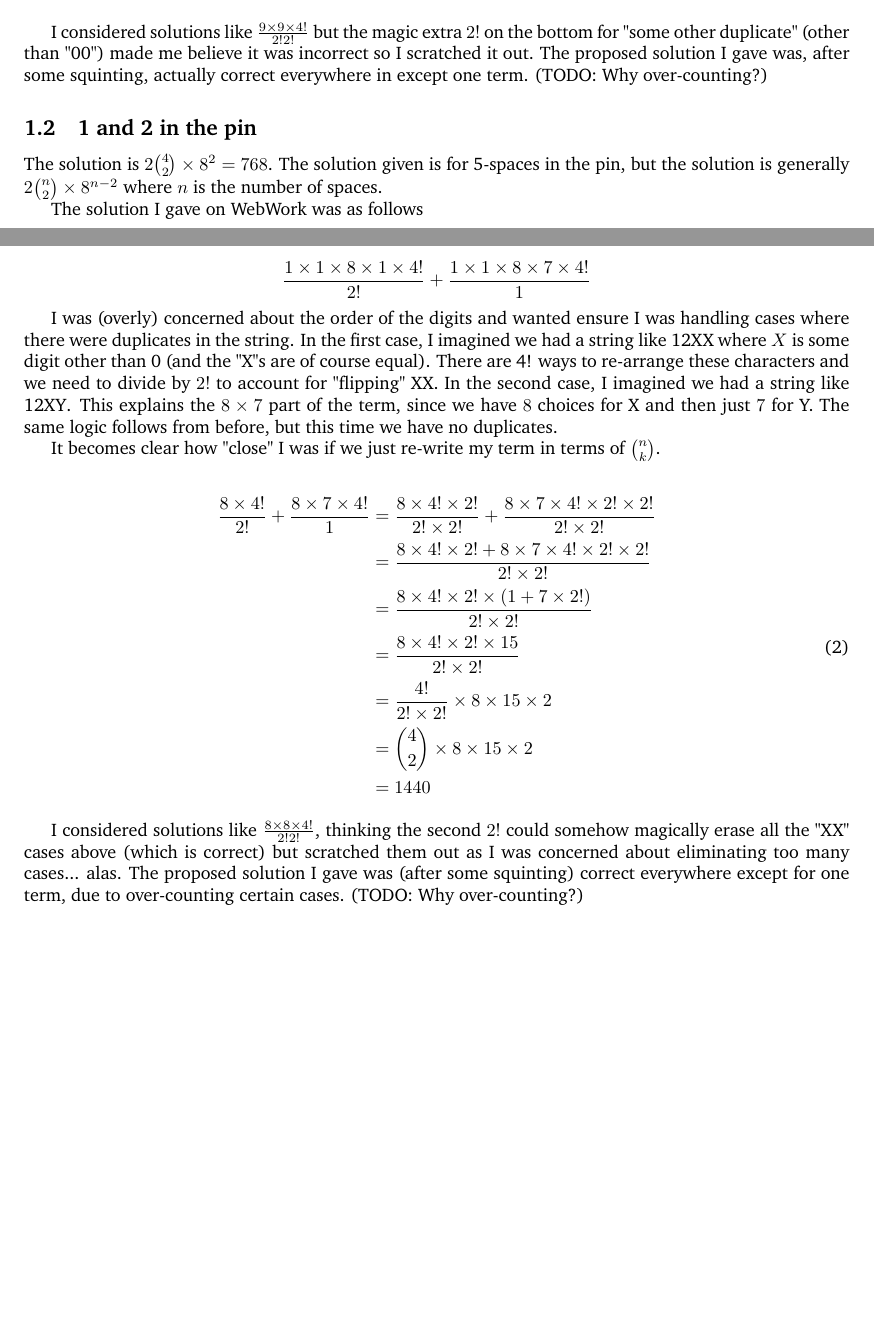
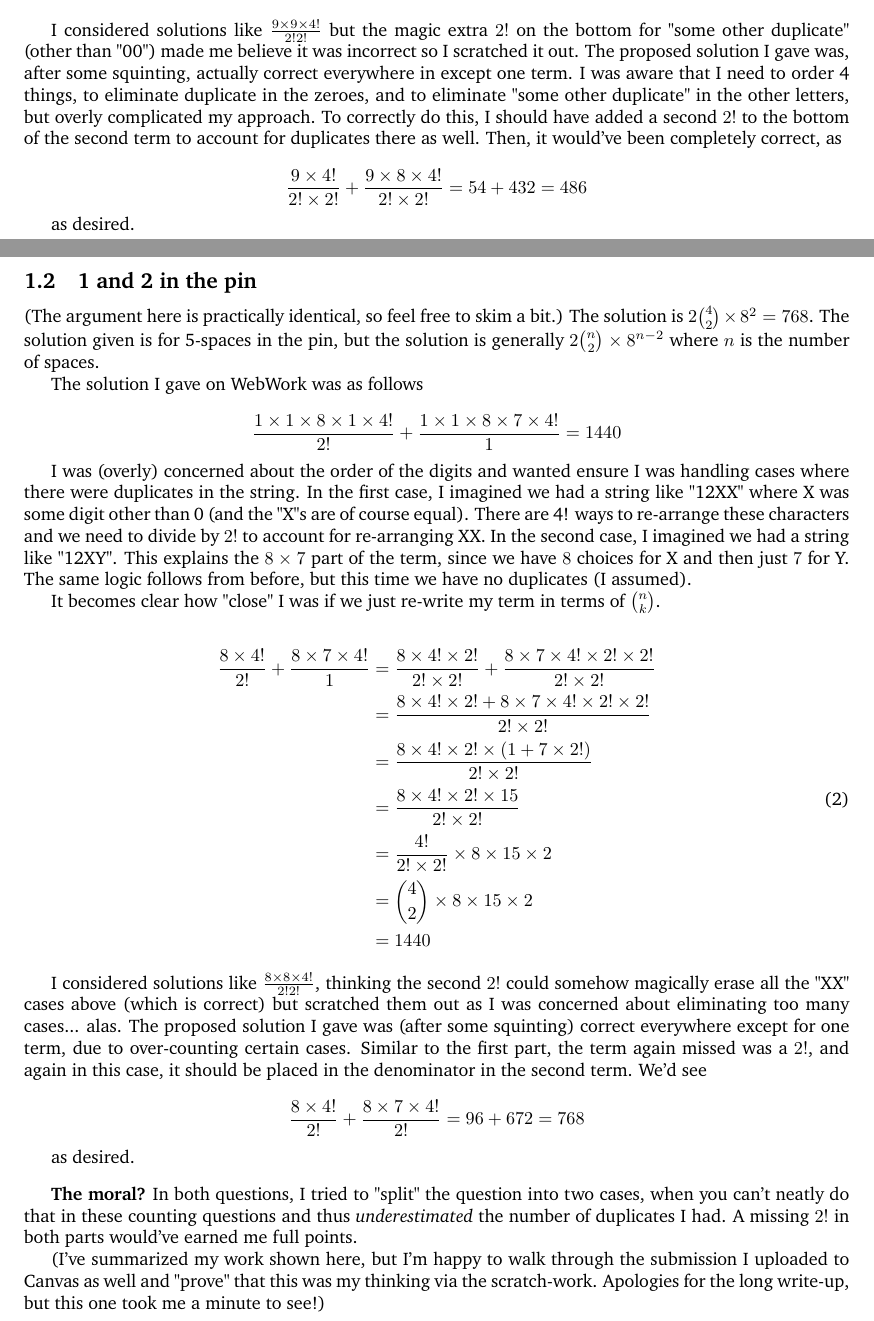
Before and after one commit to michaelfromyeg/stat302, a LaTeX document (midterm1/main.tex): two parts of pages 1 and 2 of 2, joined at a grey line, cut so that both start at the same text, the shorter picture padded with empty space. Compiled offline with pdfLaTeX.

Commit message:
feat: complete midterm revision and add export script

```diff
--- a/midterm1/main.tex
+++ b/midterm1/main.tex
@@ -2,7 +2,7 @@
 
 \input{structure.tex}
 
-\title{STAT302: Midterm \#1}
+\title{STAT302: Midterm \#1 Revision}
 
 \author{Michael DeMarco\\ \texttt{mdemar01@student.ubc.ca}}
 
@@ -40,17 +40,21 @@ It becomes clear how "close" (or far) I was if we just re-write my solution in t
 	\end{split}
 \end{equation}
 
-I considered solutions like $\frac{9\times9\times4!}{2!2!}$ but the magic extra $2!$ on the bottom for "some other duplicate" (other than "00") made me believe it was incorrect so I scratched it out. The proposed solution I gave was, after some squinting, actually correct everywhere in except one term. (TODO: Why over-counting?)
+I considered solutions like $\frac{9\times9\times4!}{2!2!}$ but the magic extra $2!$ on the bottom for "some other duplicate" (other than "00") made me believe it was incorrect so I scratched it out. The proposed solution I gave was, after some squinting, actually correct everywhere in except one term. I was aware that I need to order 4 things, to eliminate duplicate in the zeroes, and to eliminate "some other duplicate" in the other letters, but overly complicated my approach. To correctly do this, I should have added a second $2!$ to the bottom of the second term to account for duplicates there as well. Then, it would've been completely correct, as
+
+$$\frac{9\times4!}{2!\times2!} + \frac{9\times8\times4!}{2!\times2!}=54+432=486$$
+
+as desired.
 
 \subsection{1 and 2 in the pin}
 
-The solution is $2\binom{4}{2} \times 8^2 = 768$. The solution given is for 5-spaces in the pin, but the solution is generally $2\binom{n}{2} \times 8^{n-2}$ where $n$ is the number of spaces.
+(The argument here is practically identical, so feel free to skim a bit.) The solution is $2\binom{4}{2} \times 8^2 = 768$. The solution given is for 5-spaces in the pin, but the solution is generally $2\binom{n}{2} \times 8^{n-2}$ where $n$ is the number of spaces.
 
 The solution I gave on WebWork was as follows
 
-$$\frac{1\times1\times8\times1\times4!}{2!} + \frac{1\times1\times8\times7\times4!}{1}$$
+$$\frac{1\times1\times8\times1\times4!}{2!} + \frac{1\times1\times8\times7\times4!}{1} = 1440$$
 
-I was (overly) concerned about the order of the digits and wanted ensure I was handling cases where there were duplicates in the string. In the first case, I imagined we had a string like $\text{12XX}$ where $X$ is some digit other than 0 (and the "X"s are of course equal). There are 4! ways to re-arrange these characters and we need to divide by $2!$ to account for "flipping" XX. In the second case, I imagined we had a string like $\text{12XY}$. This explains the $8\times7$ part of the term, since we have $8$ choices for X and then just $7$ for Y. The same logic follows from before, but this time we have no duplicates.
+I was (overly) concerned about the order of the digits and wanted ensure I was handling cases where there were duplicates in the string. In the first case, I imagined we had a string like $\text{"12XX"}$ where X was some digit other than 0 (and the "X"s are of course equal). There are 4! ways to re-arrange these characters and we need to divide by $2!$ to account for re-arranging XX. In the second case, I imagined we had a string like $\text{"12XY"}$. This explains the $8\times7$ part of the term, since we have $8$ choices for X and then just $7$ for Y. The same logic follows from before, but this time we have no duplicates (I assumed).
 
 It becomes clear how "close" I was if we just re-write my term in terms of $\binom{n}{k}$.
 
@@ -66,6 +70,15 @@ It becomes clear how "close" I was if we just re-write my term in terms of $\bin
 	\end{split}
 \end{equation}
 
-I considered solutions like $\frac{8\times8\times4!}{2!2!}$, thinking the second $2!$ could somehow magically erase all the "XX" cases above (which is correct) but scratched them out as I was concerned about eliminating too many cases... alas. The proposed solution I gave was (after some squinting) correct everywhere except for one term, due to over-counting certain cases. (TODO: Why over-counting?)
+I considered solutions like $\frac{8\times8\times4!}{2!2!}$, thinking the second $2!$ could somehow magically erase all the "XX" cases above (which is correct) but scratched them out as I was concerned about eliminating too many cases... alas. The proposed solution I gave was (after some squinting) correct everywhere except for one term, due to over-counting certain cases. Similar to the first part, the term again missed was a $2!$, and again in this case, it should be placed in the denominator in the second term. We'd see
+
+$$\frac{8\times4!}{2!} + \frac{8\times7\times4!}{2!} = 96 + 672 = 768$$
+
+as desired.
+
+\vspace{3mm}
+\textbf{The moral?} In both questions, I tried to "split" the question into two cases, when you can't neatly do that in these counting questions and thus \textit{underestimated} the number of duplicates I had. A missing $2!$ in both parts would've earned me full points.
+
+(I've summarized my work shown here, but I'm happy to walk through the submission I uploaded to Canvas as well and "prove" that this was my thinking via the scratch-work. Apologies for the long write-up, but this one took me a minute to see!)
 
 \end{document}
```
Also changed, not shown: midterm1/main.pdf, midterm1/main.tex (6 more changed lines), 1 other file.
